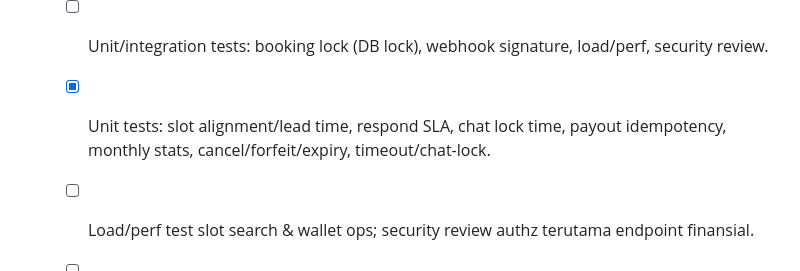
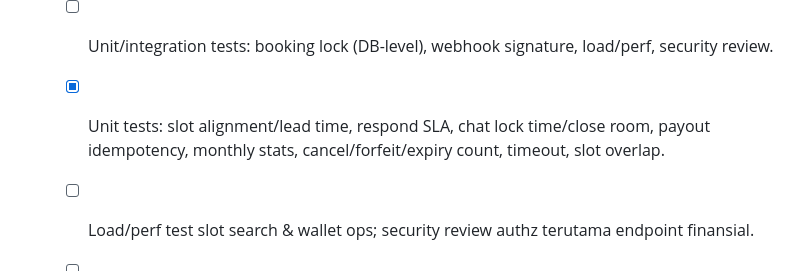
Before and after one commit to altned/fisio, a Markdown page: DEVELOPMENT_CHECKLIST.md, the part around the change. GitHub-like rendering.

Commit message:
chore: update checklist with expanded QA tests

```diff
--- a/DEVELOPMENT_CHECKLIST.md
+++ b/DEVELOPMENT_CHECKLIST.md
@@ -61,7 +61,7 @@
   - [x] Payout job retry/backoff dan logging event queue (monitoring dasar).
 
 - [ ] **Phase 10 — QA & Hardening**
-  - [ ] Unit/integration tests: booking lock (DB lock), webhook signature, load/perf, security review.
-  - [x] Unit tests: slot alignment/lead time, respond SLA, chat lock time, payout idempotency, monthly stats, cancel/forfeit/expiry, timeout/chat-lock.
+  - [ ] Unit/integration tests: booking lock (DB-level), webhook signature, load/perf, security review.
+  - [x] Unit tests: slot alignment/lead time, respond SLA, chat lock time/close room, payout idempotency, monthly stats, cancel/forfeit/expiry count, timeout, slot overlap.
   - [ ] Load/perf test slot search & wallet ops; security review authz terutama endpoint finansial.
   - [ ] Staging verification checklist: booking→payout happy path, forfeit payout, expiry no-payout, admin swap-therapist, admin withdraw with note.
```
